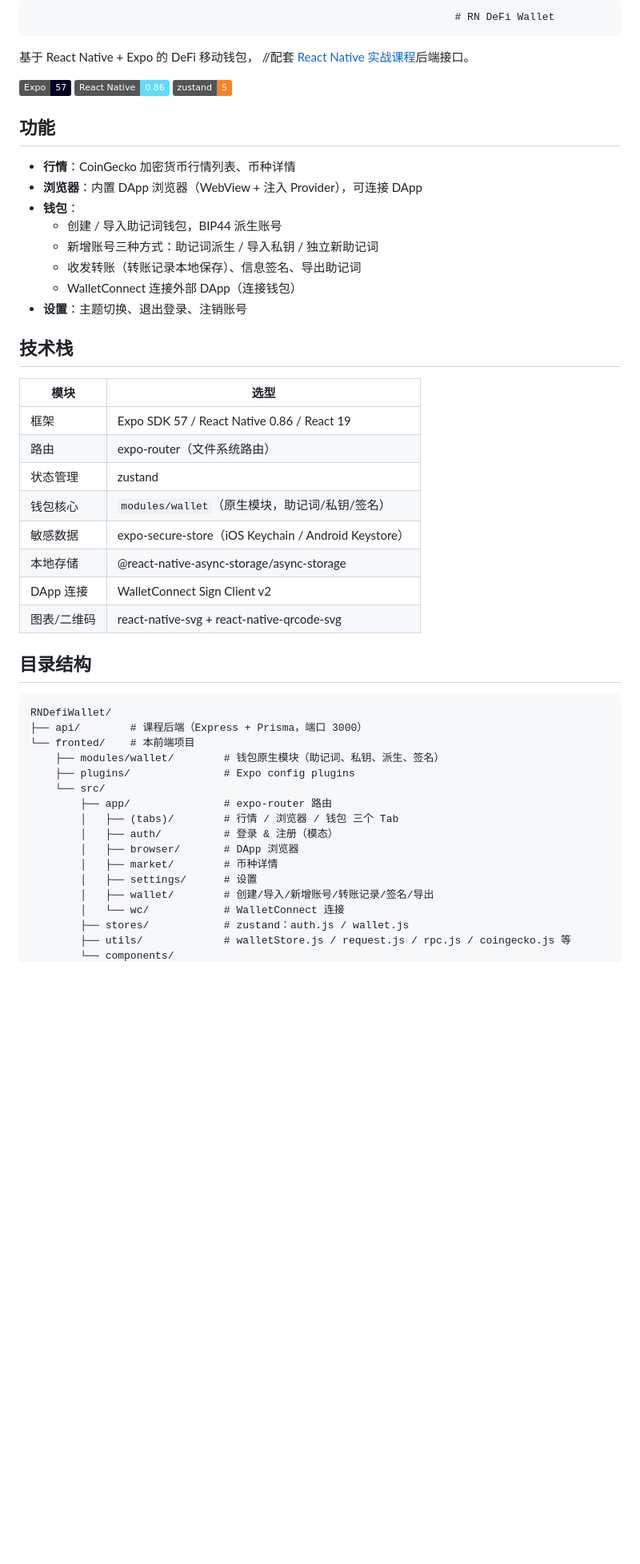
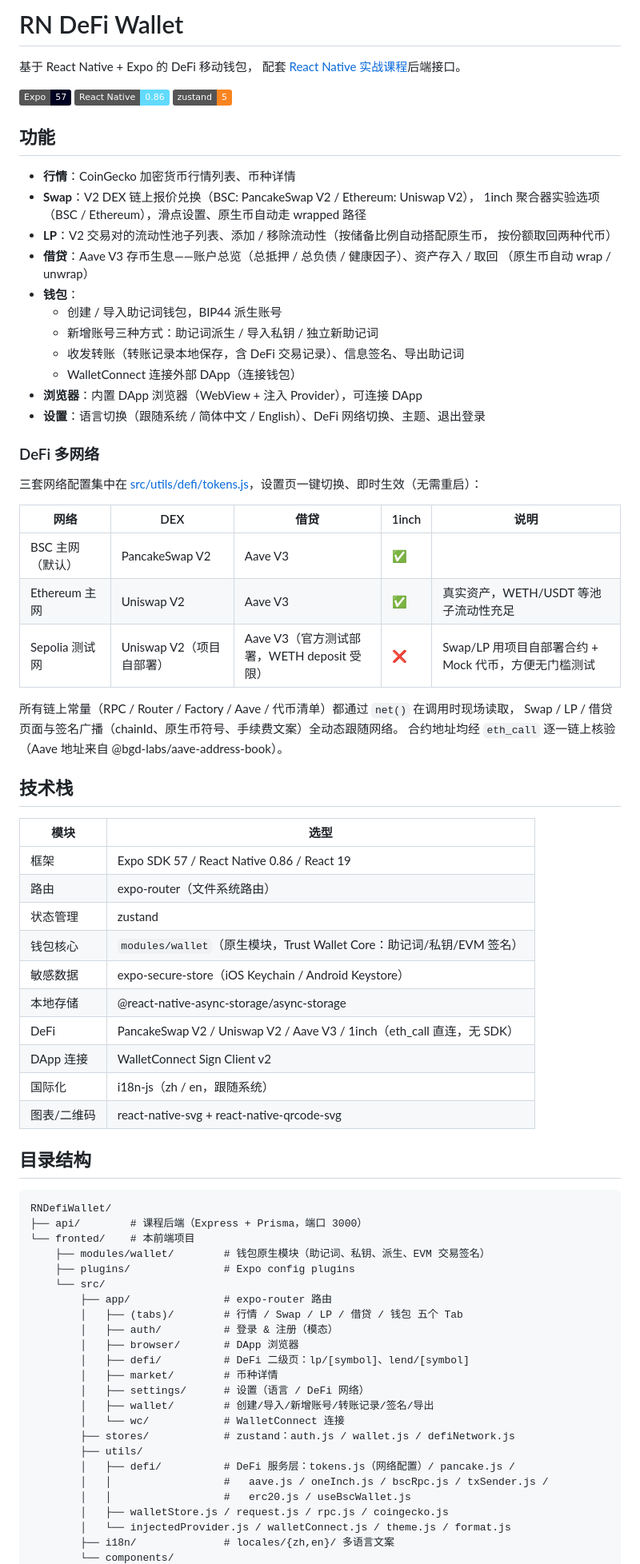
Before and after one commit to jinshenglilili-cmyk/RNDefiWallet, a Markdown page: fronted/README.md, the part around one of its changes. Shown at 80% size. Drawn GitHub-style; badges without logos; blank space fills up the shorter version.

```diff
--- a/fronted/README.md
+++ b/fronted/README.md
@@ -1,7 +1,7 @@
-                                                                        # RN DeFi Wallet
+# RN DeFi Wallet
 
 基于 React Native + Expo 的 DeFi 移动钱包，
-//配套 [React Native 实战课程](https://clwy.cn/courses/react-native)后端接口。
+配套 [React Native 实战课程](https://clwy.cn/courses/react-native)后端接口。
 
 ![Expo](https://img.shields.io/badge/Expo-57-000020?logo=exponent)
 ![React Native](https://img.shields.io/badge/React%20Native-0.86-61DAFB?logo=react)
@@ -10,13 +10,33 @@
 ## 功能
 
 - **行情**：CoinGecko 加密货币行情列表、币种详情
-- **浏览器**：内置 DApp 浏览器（WebView + 注入 Provider），可连接 DApp
+- **Swap**：V2 DEX 链上报价兑换（BSC: PancakeSwap V2 / Ethereum: Uniswap V2），
+  1inch 聚合器实验选项（BSC / Ethereum），滑点设置、原生币自动走 wrapped 路径
+- **LP**：V2 交易对的流动性池子列表、添加 / 移除流动性（按储备比例自动搭配原生币，
+  按份额取回两种代币）
+- **借贷**：Aave V3 存币生息——账户总览（总抵押 / 总负债 / 健康因子）、资产存入 / 取回
+  （原生币自动 wrap / unwrap）
 - **钱包**：
   - 创建 / 导入助记词钱包，BIP44 派生账号
   - 新增账号三种方式：助记词派生 / 导入私钥 / 独立新助记词
-  - 收发转账（转账记录本地保存）、信息签名、导出助记词
+  - 收发转账（转账记录本地保存，含 DeFi 交易记录）、信息签名、导出助记词
   - WalletConnect 连接外部 DApp（连接钱包）
-- **设置**：主题切换、退出登录、注销账号
+- **浏览器**：内置 DApp 浏览器（WebView + 注入 Provider），可连接 DApp
+- **设置**：语言切换（跟随系统 / 简体中文 / English）、DeFi 网络切换、主题、退出登录
+
+### DeFi 多网络
+
+三套网络配置集中在 [src/utils/defi/tokens.js](src/utils/defi/tokens.js)，设置页一键切换、即时生效（无需重启）：
+
+| 网络 | DEX | 借贷 | 1inch | 说明 |
+| ---- | --- | ---- | ----- | ---- |
+| BSC 主网（默认） | PancakeSwap V2 | Aave V3 | ✅ | |
+| Ethereum 主网 | Uniswap V2 | Aave V3 | ✅ | 真实资产，WETH/USDT 等池子流动性充足 |
+| Sepolia 测试网 | Uniswap V2（项目自部署） | Aave V3（官方测试部署，WETH deposit 受限） | ❌ | Swap/LP 用项目自部署合约 + Mock 代币，方便无门槛测试 |
+
+所有链上常量（RPC / Router / Factory / Aave / 代币清单）都通过 `net()` 在调用时现场读取，
+Swap / LP / 借贷页面与签名广播（chainId、原生币符号、手续费文案）全动态跟随网络。
+合约地址均经 `eth_call` 逐一链上核验（Aave 地址来自 @bgd-labs/aave-address-book）。
 
 ## 技术栈
 
@@ -25,10 +45,12 @@
 | 框架        | Expo SDK 57 / React Native 0.86 / React 19           |
 | 路由        | expo-router（文件系统路由）                          |
 | 状态管理    | zustand                                              |
-| 钱包核心    | `modules/wallet`（原生模块，助记词/私钥/签名）       |
+| 钱包核心    | `modules/wallet`（原生模块，Trust Wallet Core：助记词/私钥/EVM 签名） |
 | 敏感数据    | expo-secure-store（iOS Keychain / Android Keystore） |
 | 本地存储    | @react-native-async-storage/async-storage            |
+| DeFi        | PancakeSwap V2 / Uniswap V2 / Aave V3 / 1inch（eth_call 直连，无 SDK） |
 | DApp 连接   | WalletConnect Sign Client v2                         |
+| 国际化      | i18n-js（zh / en，跟随系统）                         |
 | 图表/二维码 | react-native-svg + react-native-qrcode-svg           |
 
 ## 目录结构
@@ -37,17 +59,24 @@
 RNDefiWallet/
 ├── api/        # 课程后端（Express + Prisma，端口 3000）
 └── fronted/    # 本前端项目
-    ├── modules/wallet/        # 钱包原生模块（助记词、私钥、派生、签名）
+    ├── modules/wallet/        # 钱包原生模块（助记词、私钥、派生、EVM 交易签名）
     ├── plugins/               # Expo config plugins
     └── src/
         ├── app/               # expo-router 路由
-        │   ├── (tabs)/        # 行情 / 浏览器 / 钱包 三个 Tab
+        │   ├── (tabs)/        # 行情 / Swap / LP / 借贷 / 钱包 五个 Tab
         │   ├── auth/          # 登录 & 注册（模态）
         │   ├── browser/       # DApp 浏览器
+        │   ├── defi/          # DeFi 二级页：lp/[symbol]、lend/[symbol]
         │   ├── market/        # 币种详情
-        │   ├── settings/      # 设置
+        │   ├── settings/      # 设置（语言 / DeFi 网络）
         │   ├── wallet/        # 创建/导入/新增账号/转账记录/签名/导出
         │   └── wc/            # WalletConnect 连接
-        ├── stores/            # zustand：auth.js / wallet.js
-        ├── utils/             # walletStore.js / request.js / rpc.js / coingecko.js 等
+        ├── stores/            # zustand：auth.js / wallet.js / defiNetwork.js
+        ├── utils/
+        │   ├── defi/          # DeFi 服务层：tokens.js（网络配置）/ pancake.js /
+        │   │                  #   aave.js / oneInch.js / bscRpc.js / txSender.js /
+        │   │                  #   erc20.js / useBscWallet.js
+        │   ├── walletStore.js / request.js / rpc.js / coingecko.js
+        │   └── injectedProvider.js / walletConnect.js / theme.js / format.js
+        ├── i18n/              # locales/{zh,en}/ 多语言文案
         └── components/
```
Also changed, not shown: other parts of fronted/README.md (+56 -14 lines).
